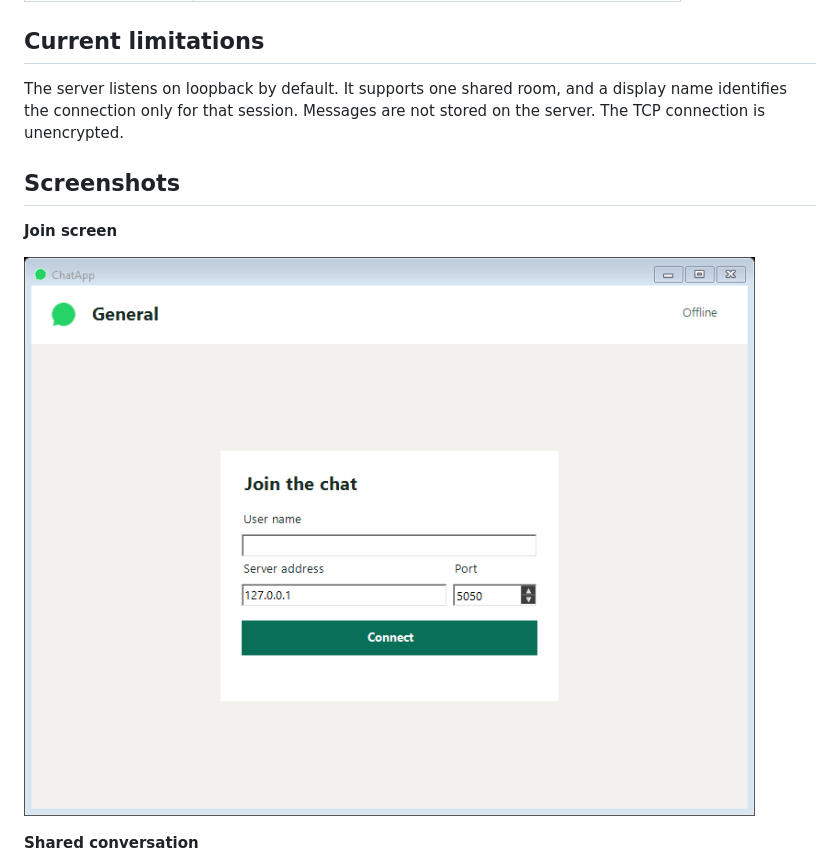
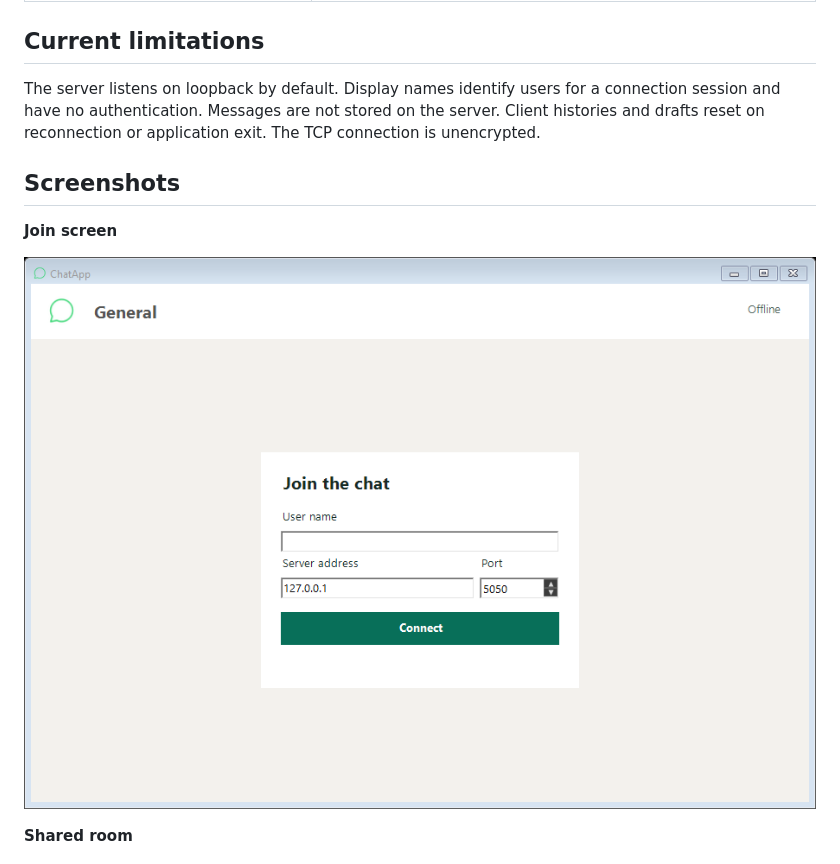
Before and after one commit to Ohualtex/ChatApp, a Markdown page: README.md, the part around one of its changes. Rendered like a GitHub page; pictures changed too: docs/screenshots/join.png.

```diff
--- a/README.md
+++ b/README.md
@@ -37,7 +63,7 @@ Run the client command again in a third terminal. Enter a different display name
 
 ## Current limitations
 
-The server listens on loopback by default. It supports one shared room, and a display name identifies the connection only for that session. Messages are not stored on the server. The TCP connection is unencrypted.
+The server listens on loopback by default. Display names identify users for a connection session and have no authentication. Messages are not stored on the server. Client histories and drafts reset on reconnection or application exit. The TCP connection is unencrypted.
 
 ## Screenshots
 
@@ -47,3 +73,3 @@ The server listens on loopback by default. It supports one shared room, and a di
 
-**Shared conversation**
+**Shared room**
 
```
Also changed, not shown: other parts of README.md (+39 -9 lines), docs/icon.png (added), docs/screenshots/conversation.png, docs/screenshots/private-chat.png (added).
